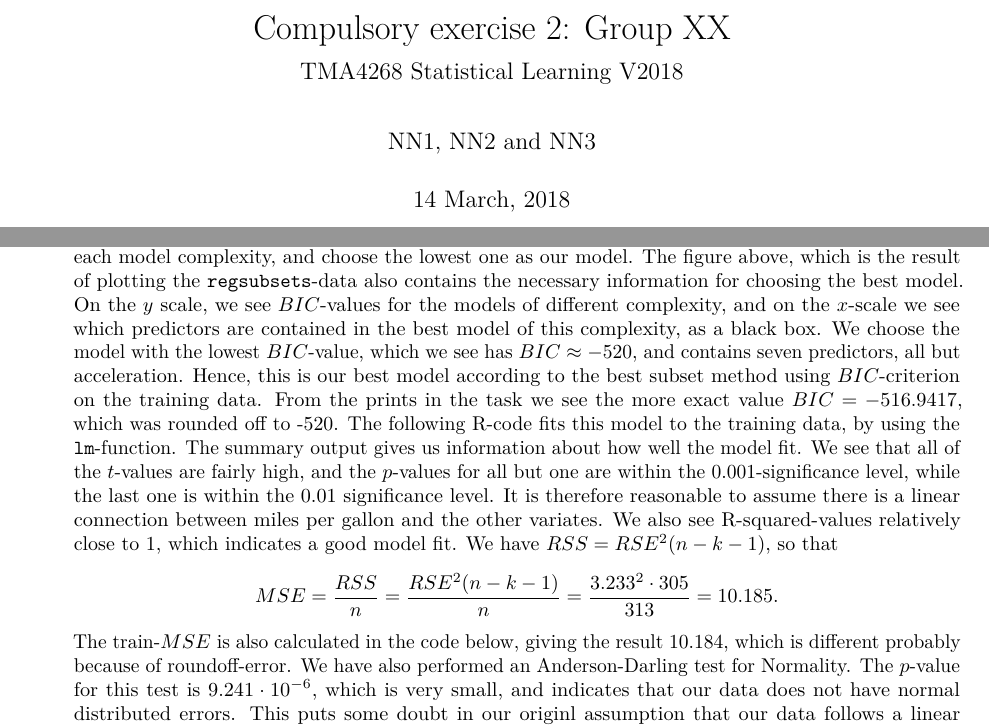
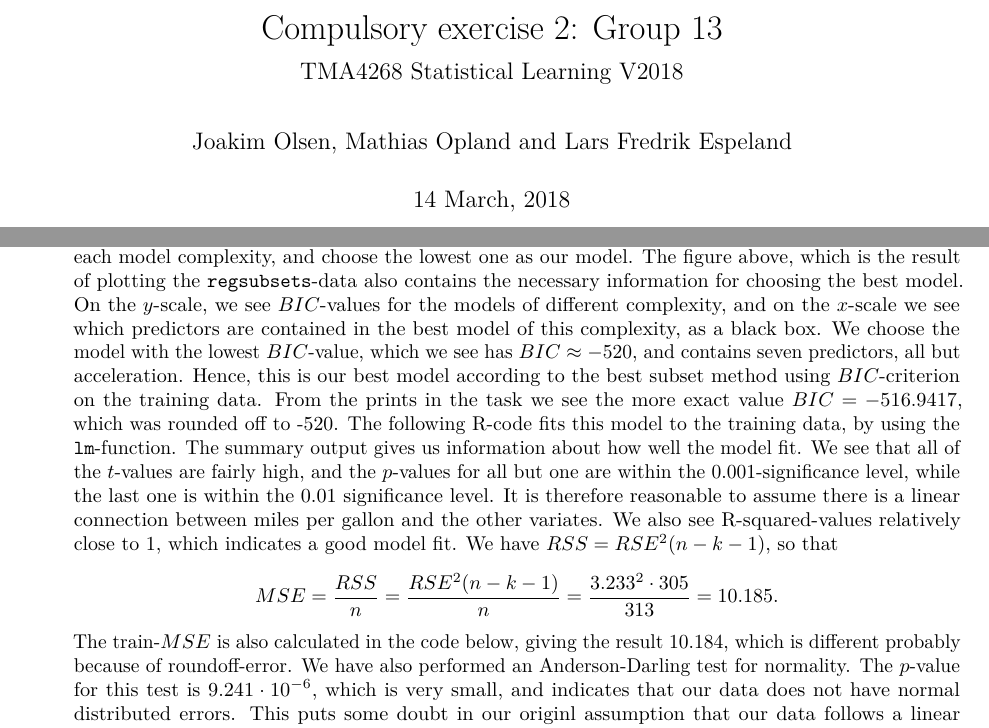
Before and after one commit to joakiol/Prosj2_statlr, an R Markdown document (Project2.Rmd): two parts of pages 1 and 2 of 7, joined at a grey line, cut so that both start at the same text. Rendered offline with R 4.5, knitr and Pandoc, then LaTeX, with nearby package versions; some code elsewhere in the file could not run offline.

Commit message:
Cirka ferdig

````diff
--- a/Project2.Rmd
+++ b/Project2.Rmd
@@ -1,6 +1,6 @@
 ---
-title: 'Compulsory exercise 2: Group XX'
-author: "NN1, NN2 and NN3"
+title: 'Compulsory exercise 2: Group 13'
+author: "Joakim Olsen, Mathias Opland and Lars Fredrik Espeland"
 date: "`r format(Sys.time(), '%d %B, %Y')`"
 output: pdf_document
 subtitle: TMA4268 Statistical Learning V2018
@@ -47,8 +47,8 @@ coef(res,id=which.min(sumres$bic))
 
 * Q3: As explained in Q2, $RSS$ is calculated for all models, and for each model complexity, we choose the model with the lowest $RSS$ as our best model. The `regsubsets`-function in R performs the actual calculations, and in the summary we can see which predictors corresponds to the lowest $RSS$ for each model complexity. We see from this summary, which is printed in the task, that the best model with two predictors uses the "weight" and "year" columns, in addition to the intercept.
 
-* Q4: Now assuming we have the best model for each model complexity, we still want to choose which model complexity to use. As discussed in Q2, we expect to have the smallest $RSS$ for the highest possible model complexity in the training set, but since we want to avoid overfitting, we add penalties to more complex models. Therefore, for each model complexity, we add the penalties according to the $BIC$-criterion, and then choose the model with the lowest value as our best method. The $regsubsets$-function in R also does the calculations for the penalties, using $BIC$-criterion in addition to other penalty-adding methods. Thus we can from the `regsubsets`-function also retrieve the $BIC$-values for each model complexity, and choose the lowest one as our model. The figure above, which is the result of plotting the `regsubsets`-data also contains the necessary information for choosing the best model. On the $y$ scale, we see $BIC$-values for the models of different complexity, and on the $x$-scale we see which predictors are contained in the best model of this complexity, as a black box. We choose the model with the lowest $BIC$-value, which we see has $BIC\approx -520$, and contains seven predictors, all but acceleration. Hence, this is our best model according to the best subset method using $BIC$-criterion on the training data. From the prints in the task we see the more exact value $BIC=-516.9417$, which was rounded off to -520. The following R-code fits this model to the training data, by using the `lm`-function. The summary output gives us information about how well the model fit. We see that all of the $t$-values are fairly high, and the $p$-values for all but one are within the 0.001-significance level, while the last one is within the 0.01 significance level. It is therefore reasonable to assume there is a linear connection between miles per gallon and the other variates. We also see R-squared-values relatively close to 1, which indicates a good model fit. We have $RSS=RSE^2(n-k-1)$, so that
-$$MSE=\frac{RSS}{n}=\frac{RSE^2(n-k-1)}{n}=\frac{3.233^2\cdot 305}{313}=10.185.$$ The train-$MSE$ is also calculated in the code below, giving the result 10.184, which is different probably because of roundoff-error. We have also performed an Anderson-Darling test for Normality. The $p$-value for this test is $9.241\cdot 10^{-6}$, which is very small, and indicates that our data does not have normal distributed errors. This puts some doubt in our originl assumption that our data follows a linear relationship with normal distributed noise.
+* Q4: Now assuming we have the best model for each model complexity, we still want to choose which model complexity to use. As discussed in Q2, we expect to have the smallest $RSS$ for the highest possible model complexity in the training set, but since we want to avoid overfitting, we add penalties to more complex models. Therefore, for each model complexity, we add the penalties according to the $BIC$-criterion, and then choose the model with the lowest value as our best method. The `regsubsets`-function in R also does the calculations for the penalties, using $BIC$-criterion in addition to other penalty-adding methods. Thus we can from the `regsubsets`-function also retrieve the $BIC$-values for each model complexity, and choose the lowest one as our model. The figure above, which is the result of plotting the `regsubsets`-data also contains the necessary information for choosing the best model. On the $y$-scale, we see $BIC$-values for the models of different complexity, and on the $x$-scale we see which predictors are contained in the best model of this complexity, as a black box. We choose the model with the lowest $BIC$-value, which we see has $BIC\approx -520$, and contains seven predictors, all but acceleration. Hence, this is our best model according to the best subset method using $BIC$-criterion on the training data. From the prints in the task we see the more exact value $BIC=-516.9417$, which was rounded off to -520. The following R-code fits this model to the training data, by using the `lm`-function. The summary output gives us information about how well the model fit. We see that all of the $t$-values are fairly high, and the $p$-values for all but one are within the 0.001-significance level, while the last one is within the 0.01 significance level. It is therefore reasonable to assume there is a linear connection between miles per gallon and the other variates. We also see R-squared-values relatively close to 1, which indicates a good model fit. We have $RSS=RSE^2(n-k-1)$, so that
+$$MSE=\frac{RSS}{n}=\frac{RSE^2(n-k-1)}{n}=\frac{3.233^2\cdot 305}{313}=10.185.$$ The train-$MSE$ is also calculated in the code below, giving the result 10.184, which is different probably because of roundoff-error. We have also performed an Anderson-Darling test for normality. The $p$-value for this test is $9.241\cdot 10^{-6}$, which is very small, and indicates that our data does not have normal distributed errors. This puts some doubt in our originl assumption that our data follows a linear relationship with normal distributed noise.
 ```{r, eval=TRUE,echo=TRUE}
 library(nortest)
 trainLm=lm(mpg~. -acceleration, data=ourAutoTrain)
````
